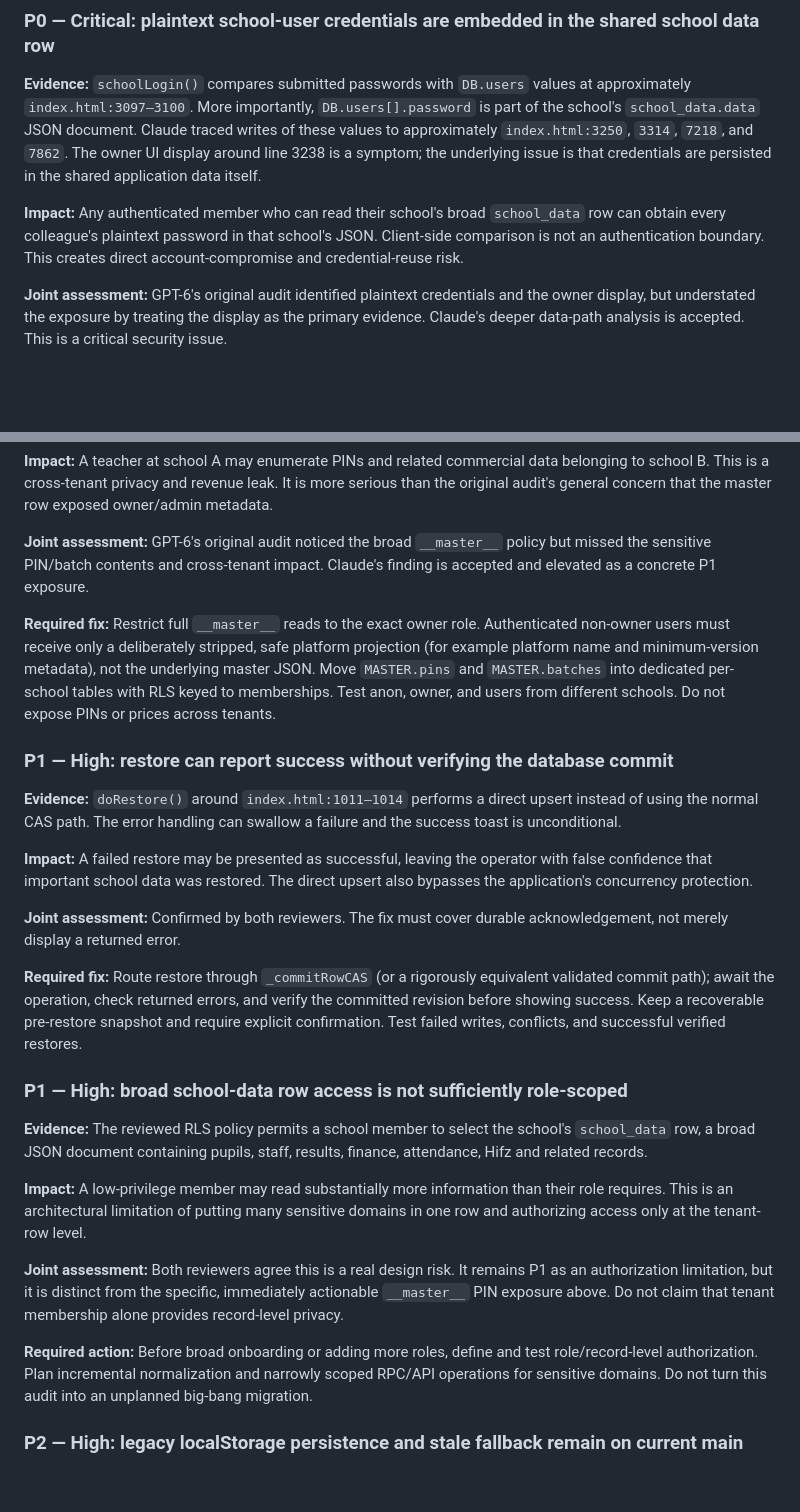
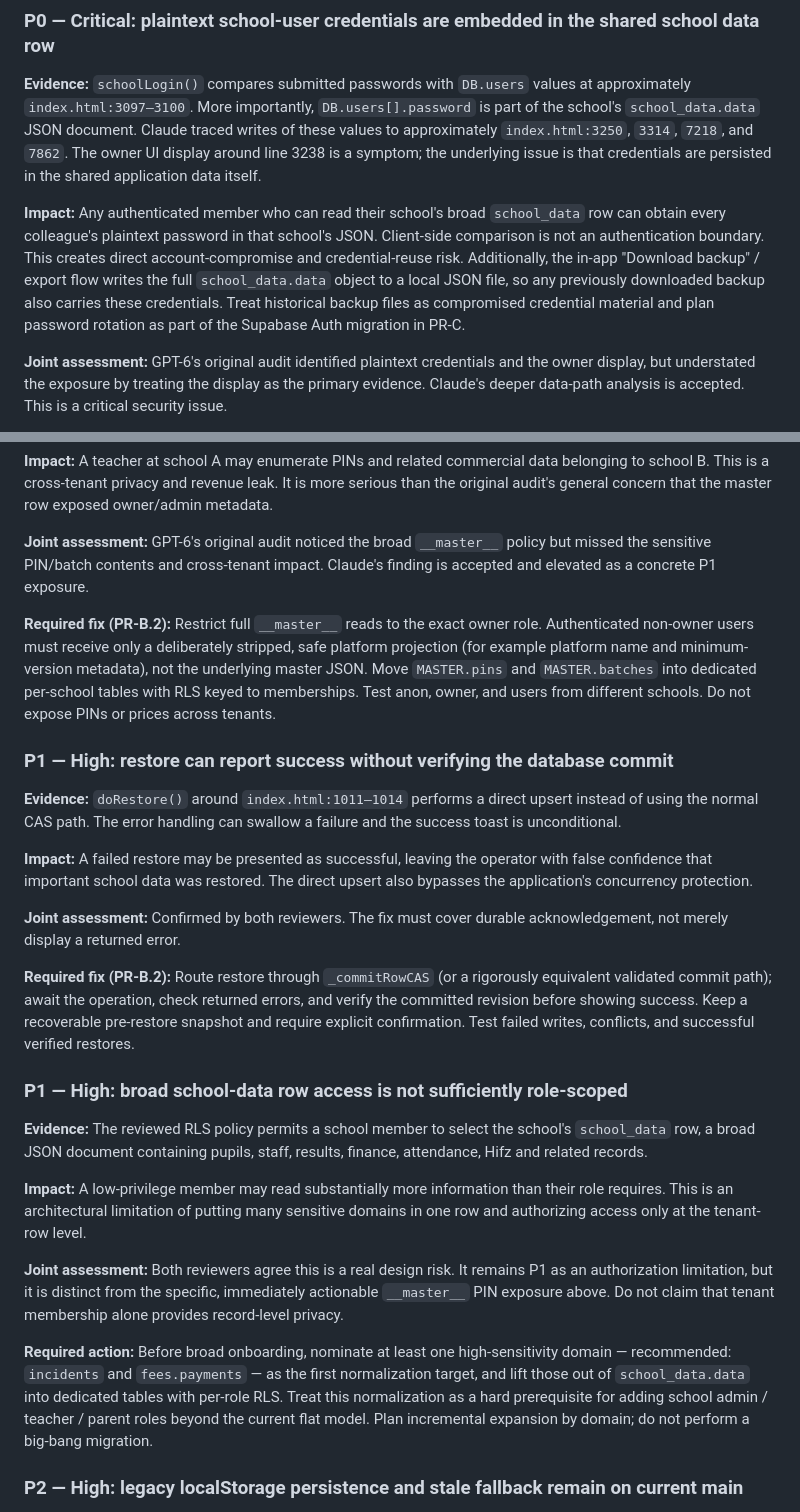
Before and after one commit to Dahtmusa/EduManager, a Markdown page: AUDIT-2026-11.md, 2 parts joined by grey strips. Rendered like a GitHub page; blank space fills up the shorter version.

```diff
--- a/AUDIT-2026-11.md
+++ b/AUDIT-2026-11.md
@@ -32,7 +32,7 @@ Other issues remain recorded and scheduled, but do not expand PR-A or silently w
 
 **Evidence:** `schoolLogin()` compares submitted passwords with `DB.users` values at approximately `index.html:3097–3100`. More importantly, `DB.users[].password` is part of the school's `school_data.data` JSON document. Claude traced writes of these values to approximately `index.html:3250`, `3314`, `7218`, and `7862`. The owner UI display around line 3238 is a symptom; the underlying issue is that credentials are persisted in the shared application data itself.
 
-**Impact:** Any authenticated member who can read their school's broad `school_data` row can obtain every colleague's plaintext password in that school's JSON. Client-side comparison is not an authentication boundary. This creates direct account-compromise and credential-reuse risk.
+**Impact:** Any authenticated member who can read their school's broad `school_data` row can obtain every colleague's plaintext password in that school's JSON. Client-side comparison is not an authentication boundary. This creates direct account-compromise and credential-reuse risk. Additionally, the in-app "Download backup" / export flow writes the full `school_data.data` object to a local JSON file, so any previously downloaded backup also carries these credentials. Treat historical backup files as compromised credential material and plan password rotation as part of the Supabase Auth migration in PR-C.
 
 **Joint assessment:** GPT-6's original audit identified plaintext credentials and the owner display, but understated the exposure by treating the display as the primary evidence. Claude's deeper data-path analysis is accepted. This is a critical security issue.
 
@@ -46,7 +46,7 @@ Other issues remain recorded and scheduled, but do not expand PR-A or silently w
 
 **Joint assessment:** GPT-6's original audit noticed the broad `__master__` policy but missed the sensitive PIN/batch contents and cross-tenant impact. Claude's finding is accepted and elevated as a concrete P1 exposure.
 
-**Required fix:** Restrict full `__master__` reads to the exact owner role. Authenticated non-owner users must receive only a deliberately stripped, safe platform projection (for example platform name and minimum-version metadata), not the underlying master JSON. Move `MASTER.pins` and `MASTER.batches` into dedicated per-school tables with RLS keyed to memberships. Test anon, owner, and users from different schools. Do not expose PINs or prices across tenants.
+**Required fix (PR-B.2):** Restrict full `__master__` reads to the exact owner role. Authenticated non-owner users must receive only a deliberately stripped, safe platform projection (for example platform name and minimum-version metadata), not the underlying master JSON. Move `MASTER.pins` and `MASTER.batches` into dedicated per-school tables with RLS keyed to memberships. Test anon, owner, and users from different schools. Do not expose PINs or prices across tenants.
 
 ### P1 — High: restore can report success without verifying the database commit
 
@@ -56,7 +56,7 @@ Other issues remain recorded and scheduled, but do not expand PR-A or silently w
 
 **Joint assessment:** Confirmed by both reviewers. The fix must cover durable acknowledgement, not merely display a returned error.
 
-**Required fix:** Route restore through `_commitRowCAS` (or a rigorously equivalent validated commit path); await the operation, check returned errors, and verify the committed revision before showing success. Keep a recoverable pre-restore snapshot and require explicit confirmation. Test failed writes, conflicts, and successful verified restores.
+**Required fix (PR-B.2):** Route restore through `_commitRowCAS` (or a rigorously equivalent validated commit path); await the operation, check returned errors, and verify the committed revision before showing success. Keep a recoverable pre-restore snapshot and require explicit confirmation. Test failed writes, conflicts, and successful verified restores.
 
 ### P1 — High: broad school-data row access is not sufficiently role-scoped
 
@@ -66,7 +66,7 @@ Other issues remain recorded and scheduled, but do not expand PR-A or silently w
 
 **Joint assessment:** Both reviewers agree this is a real design risk. It remains P1 as an authorization limitation, but it is distinct from the specific, immediately actionable `__master__` PIN exposure above. Do not claim that tenant membership alone provides record-level privacy.
 
-**Required action:** Before broad onboarding or adding more roles, define and test role/record-level authorization. Plan incremental normalization and narrowly scoped RPC/API operations for sensitive domains. Do not turn this audit into an unplanned big-bang migration.
+**Required action:** Before broad onboarding, nominate at least one high-sensitivity domain — recommended: `incidents` and `fees.payments` — as the first normalization target, and lift those out of `school_data.data` into dedicated tables with per-role RLS. Treat this normalization as a hard prerequisite for adding school admin / teacher / parent roles beyond the current flat model. Plan incremental expansion by domain; do not perform a big-bang migration.
 
 ### P2 — High: legacy localStorage persistence and stale fallback remain on current main
 
```
Also changed, not shown: other parts of AUDIT-2026-11.md (+14 -9 lines).
